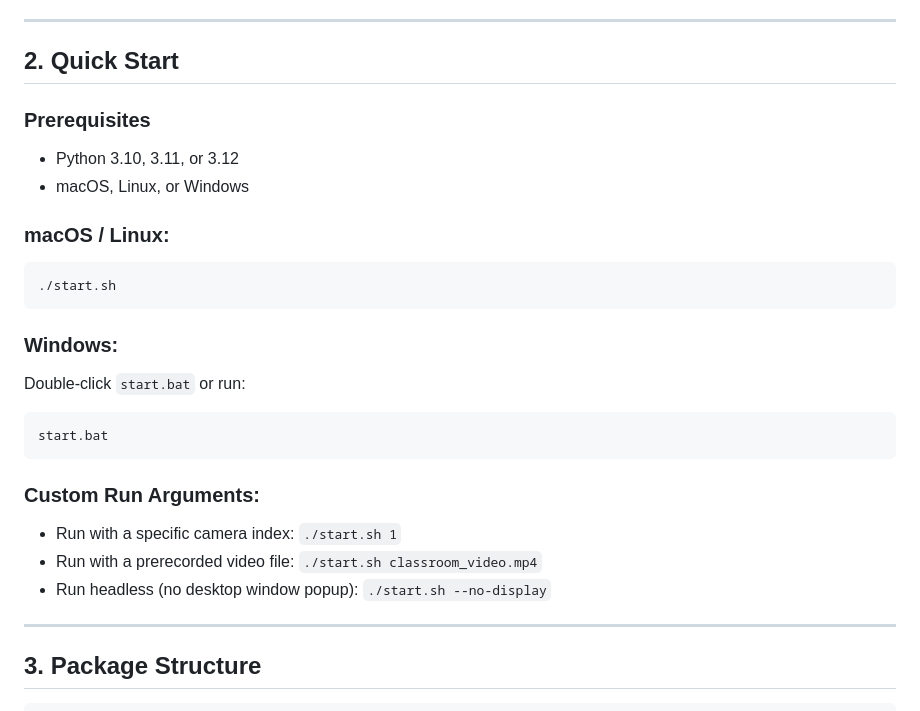
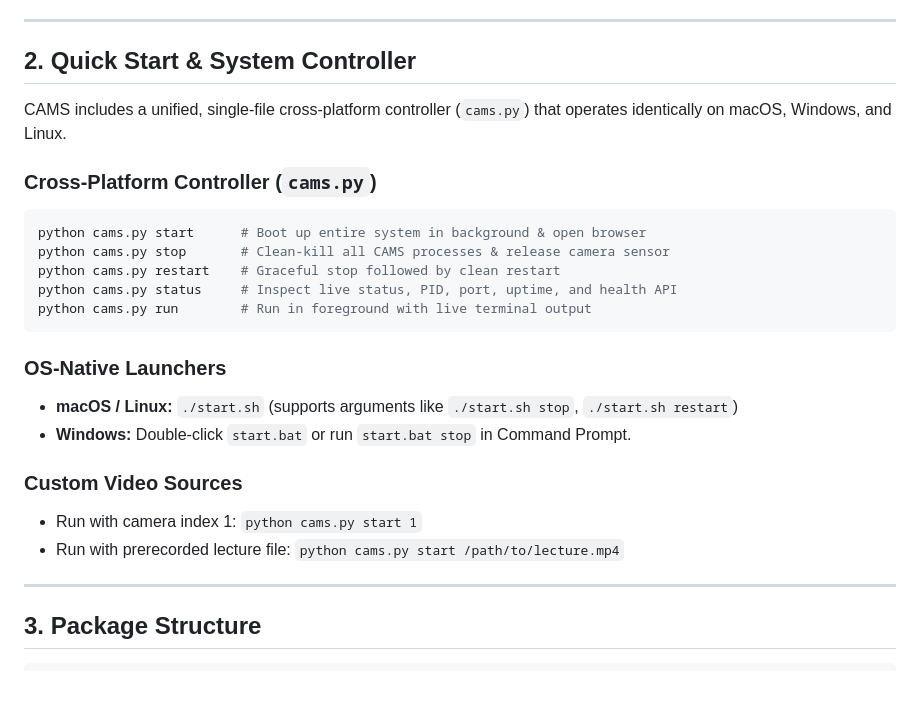
Before and after one commit to adarshvmanu/CAMS, a Markdown page: README.md, the part around the change. GitHub-like rendering; blank space fills up the shorter version.

Commit message:
docs: document unified cams.py system controller

````diff
--- a/README.md
+++ b/README.md
@@ -30,27 +30,26 @@ The system extracts 468 facial landmarks via Google MediaPipe FaceMesh (CPU-opti
 
 ---
 
-## 2. Quick Start
+## 2. Quick Start & System Controller
 
-### Prerequisites
-- Python 3.10, 3.11, or 3.12
-- macOS, Linux, or Windows
+CAMS includes a unified, single-file cross-platform controller (`cams.py`) that operates identically on macOS, Windows, and Linux.
 
-### macOS / Linux:
+### Cross-Platform Controller (`cams.py`)
 ```bash
-./start.sh
+python cams.py start      # Boot up entire system in background & open browser
+python cams.py stop       # Clean-kill all CAMS processes & release camera sensor
+python cams.py restart    # Graceful stop followed by clean restart
+python cams.py status     # Inspect live status, PID, port, uptime, and health API
+python cams.py run        # Run in foreground with live terminal output
 ```
 
-### Windows:
-Double-click `start.bat` or run:
-```cmd
-start.bat
-```
+### OS-Native Launchers
+- **macOS / Linux:** `./start.sh` (supports arguments like `./start.sh stop`, `./start.sh restart`)
+- **Windows:** Double-click `start.bat` or run `start.bat stop` in Command Prompt.
 
-### Custom Run Arguments:
-- Run with a specific camera index: `./start.sh 1`
-- Run with a prerecorded video file: `./start.sh classroom_video.mp4`
-- Run headless (no desktop window popup): `./start.sh --no-display`
+### Custom Video Sources
+- Run with camera index 1: `python cams.py start 1`
+- Run with prerecorded lecture file: `python cams.py start /path/to/lecture.mp4`
 
 ---
 
````
